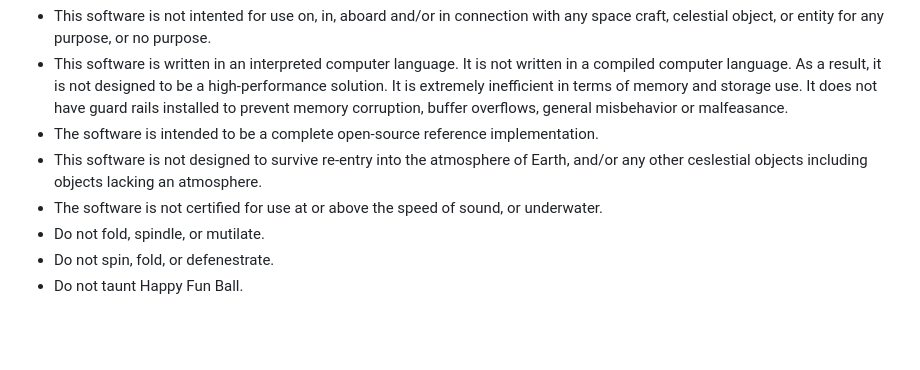
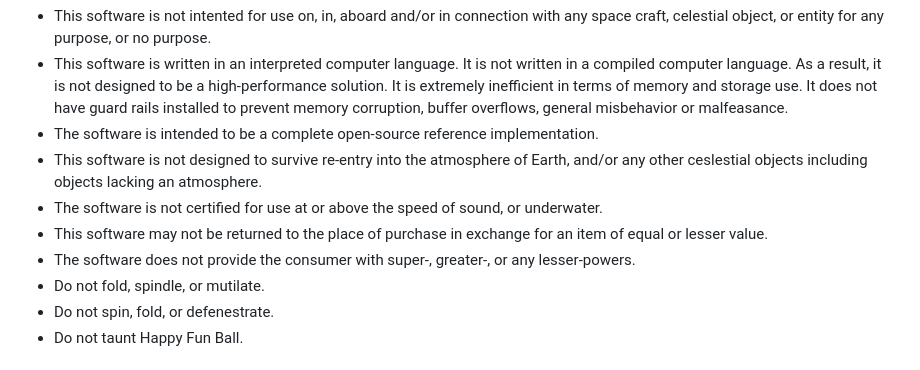
Before and after one commit to ke4ahr/PyPACSAT, a Markdown page: README.md, the part around the change. Rendered like a GitHub page; blank space fills up the shorter version.

Commit message:
Docs 2025-12-28T06+00:00 - Unfinished Integration.

```diff
--- a/README.md
+++ b/README.md
@@ -159,6 +159,8 @@ The ground station supports multiple radio backends:
 - The software is intended to be a complete open-source reference implementation.
 - This software is not designed to survive re-entry into the atmosphere of Earth, and/or any other ceslestial objects including objects lacking an atmosphere.
 - The software is not certified for use at or above the speed of sound, or underwater.
+- This software may not be returned to the place of purchase in exchange for an item of equal or lesser value.
+- The software does not provide the consumer with super-, greater-, or any lesser-powers.
 - Do not fold, spindle, or mutilate.
 - Do not spin, fold, or defenestrate.
 - Do not taunt Happy Fun Ball.
```
